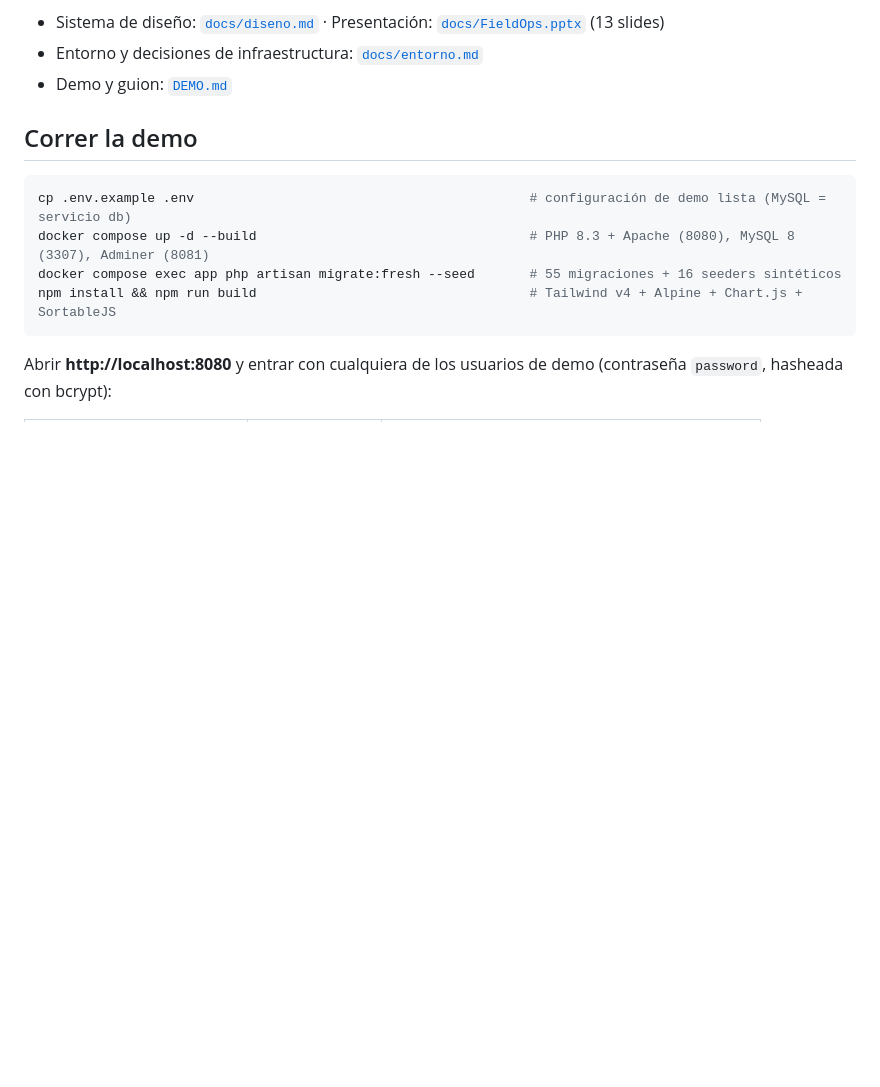
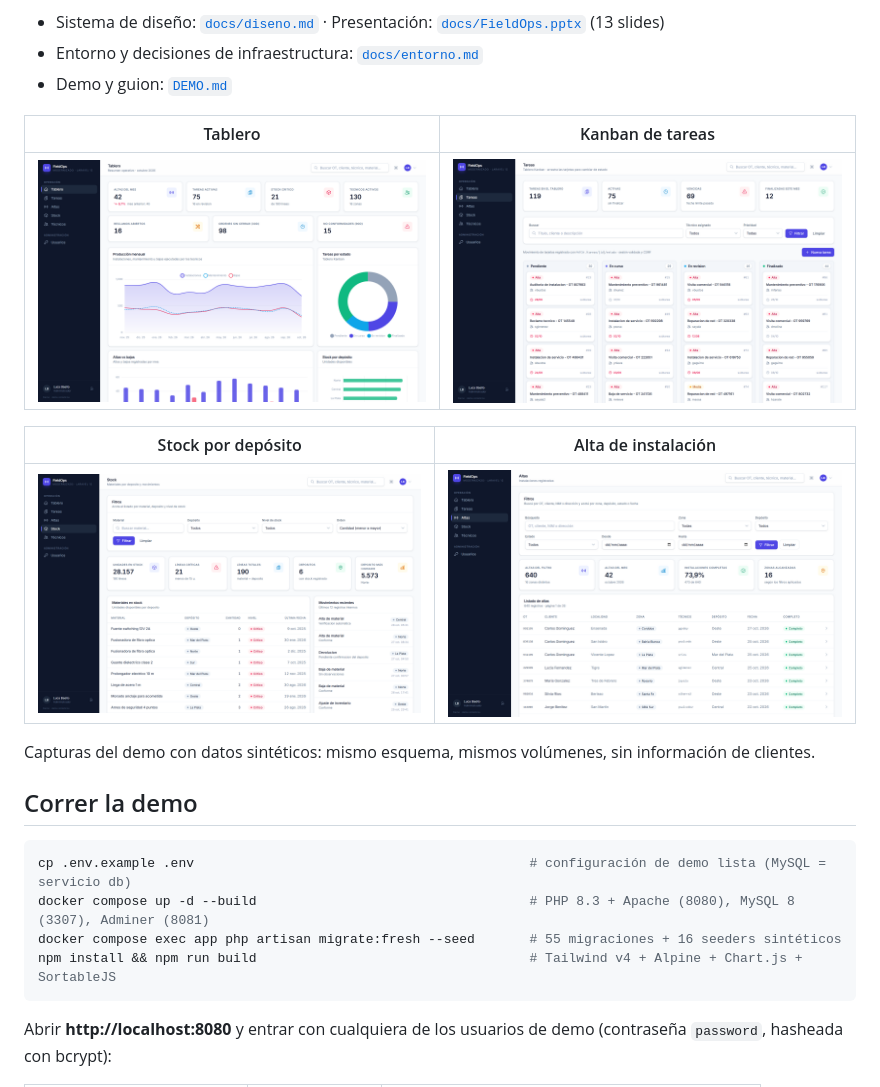
Before and after one commit to lucabaello1998/fieldops-modernization, a Markdown page: README.md, the part around the change. Drawn GitHub-style; blank space fills up the shorter version.

Commit message:
docs: capturas del tablero, kanban, stock y altas

```diff
--- a/README.md
+++ b/README.md
@@ -19,6 +19,16 @@ negocio no cambie su forma de trabajar.
 - Sistema de diseño: [`docs/diseno.md`](docs/diseno.md) · Presentación: [`docs/FieldOps.pptx`](docs/FieldOps.pptx) (13 slides)
 - Entorno y decisiones de infraestructura: [`docs/entorno.md`](docs/entorno.md)
 - Demo y guion: [`DEMO.md`](DEMO.md)
+
+| Tablero | Kanban de tareas |
+|---|---|
+| ![Tablero](docs/capturas/deck/02-tablero.png) | ![Kanban](docs/capturas/deck/04-tareas-kanban.png) |
+
+| Stock por depósito | Alta de instalación |
+|---|---|
+| ![Stock](docs/capturas/deck/05-stock.png) | ![Altas](docs/capturas/deck/06-altas.png) |
+
+Capturas del demo con datos sintéticos: mismo esquema, mismos volúmenes, sin información de clientes.
 
 ## Correr la demo
 
```
